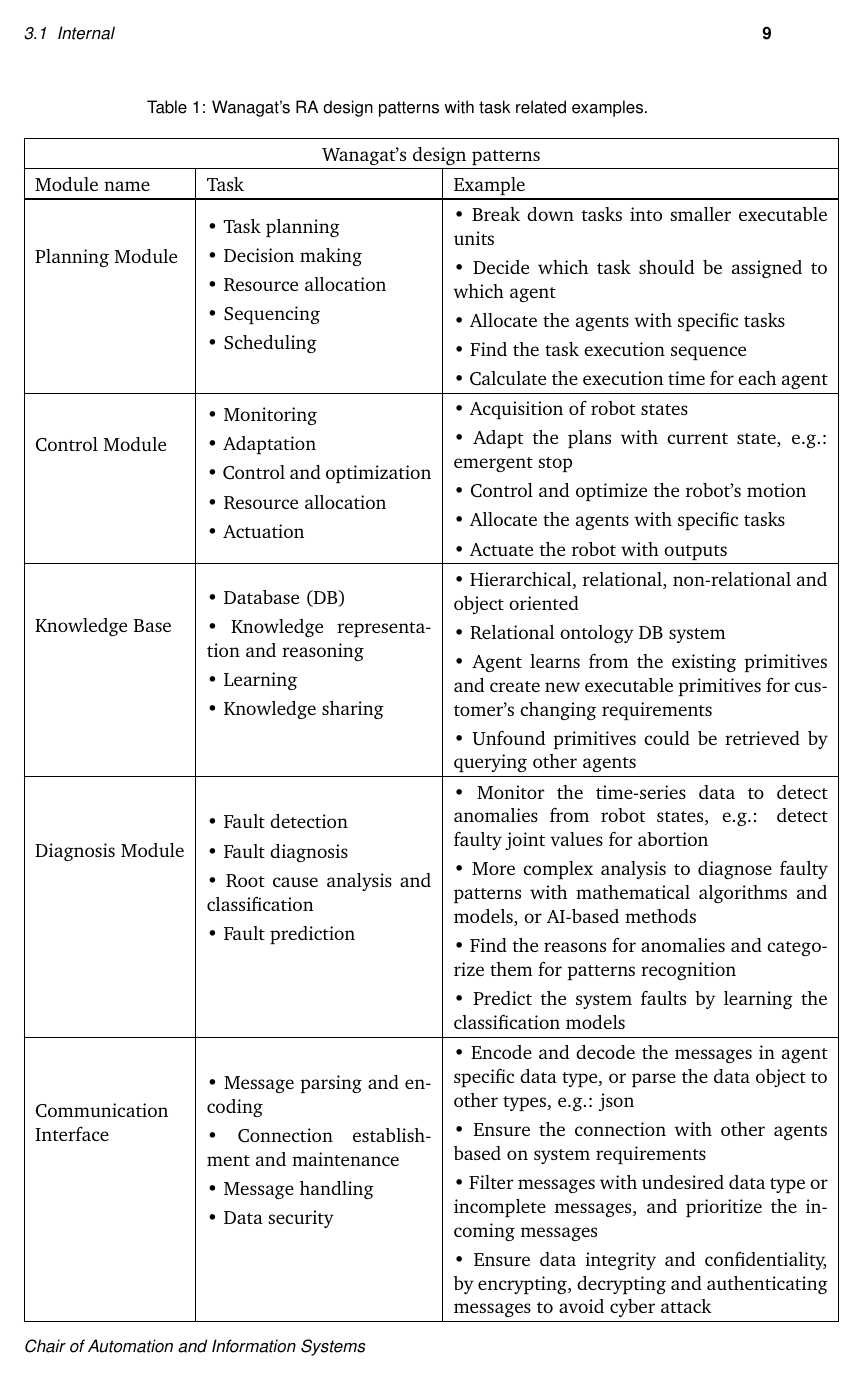
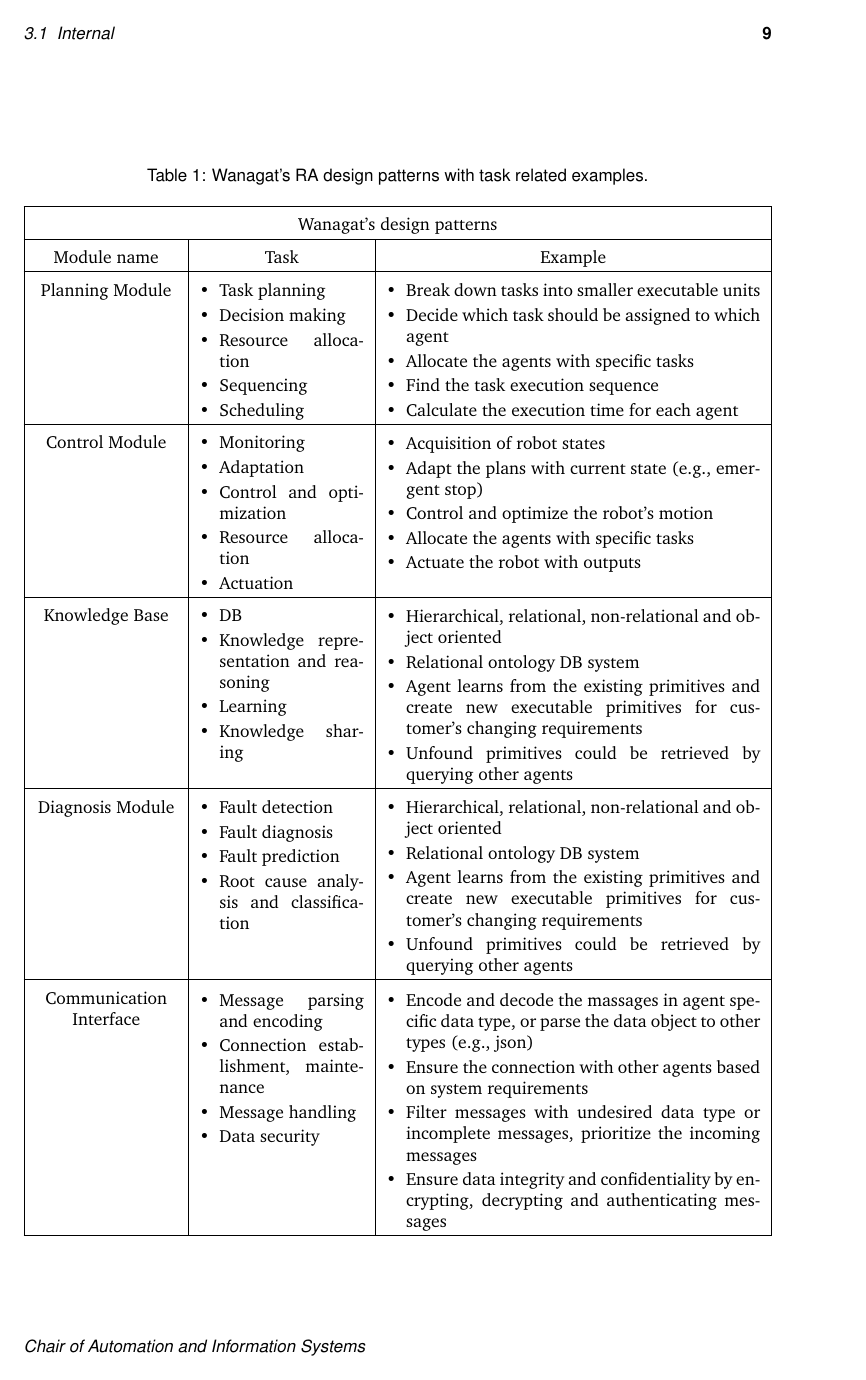
Before and after one commit to XuezhouHou/SA, LaTeX slides (main.tex, which reads source/chapter03.tex): page 17 of 43. Compiled offline with pdfLaTeX; a missing font is replaced by an installed copy or a similar font; a LaTeX package or settings file that is missing is left out.

Commit message:
Table fixed

```diff
--- a/main.tex
+++ b/main.tex
@@ -37,6 +37,12 @@
 %\usepackage{algorithmic}
 %\usepackage{algpseudocode}
 \usepackage[noend]{algpseudocode} % This provides the algorithmic environment and is part of algorithmicx package.
+\usepackage{tabularx}
+\usepackage{multirow}
+\newcolumntype{Y}{>{\centering\arraybackslash}m{0.19\textwidth}}
+\newcolumntype{Z}{>{\centering\arraybackslash}p{0.22\textwidth}}
+\newcolumntype{W}{>{\centering\arraybackslash}p{0.5\textwidth}}
+\usepackage{enumitem}  % Customized itemize environments
 
 %----------------------------------------
 % Configure the breakable algorithm
--- a/source/chapter03.tex
+++ b/source/chapter03.tex
@@ -33,48 +33,115 @@ for both \gls{cda} or a \gls{ra}.
 Based on these five modules, the task to be executed in an agent should also be categorized into 5 parts. The following tab.\ref{tab:designPatterns} shows some tasks of each module based on the general requirements of a smart factory.
 
 
-
-\begin{table}[]
+\begin{table}[p]
+    \setlist[itemize]{leftmargin=*, topsep=0pt, itemsep=2pt, parsep=0pt}
     \caption{Wanagat's \gls{ra} design patterns with task related examples.}
     \label{tab:designPatterns}
-\renewcommand{\arraystretch}{1}
+    \small
+    \renewcommand{\arraystretch}{1.2}
     \setlength{\extrarowheight}{3pt}
-
-\begin{tabular}{|m{0.2\textwidth}|m{0.3\textwidth}|m{0.5\textwidth}|}
+    \centering
+    \begin{tabularx}{\textwidth}{|Y|Z|W|}
     \hline
-\multicolumn{3}{|c|}{ Wanagat's design patterns} \\ % Header with background color
+    \multicolumn{3}{|c|}{Wanagat's design patterns} \\
     \hline
-Module name& Task &Example \\
+    Module name & Task & Example \\
     \hline
-\begin{tabular}[c]{@{}p{0.2\textwidth}@{}} Planning Module \end{tabular} & \begin{tabular}[c]{@{}p{0.3\textwidth}@{}} \textbullet\  Task planning \\ \textbullet\ Decision making \\ \textbullet\ Resource allocation \\ \textbullet\ Sequencing \\ \textbullet\ Scheduling\end{tabular}
-& \begin{tabular}[c]{@{}p{0.5\textwidth}@{}} \textbullet\ Break down tasks into smaller executable units\\ \textbullet\ Decide which task should be assigned to which agent \\ \textbullet\ Allocate the agents with specific tasks \\ \textbullet\ Find the task execution sequence \\ \textbullet\ Calculate the execution time for each agent\end{tabular}  \\
+    Planning Module &
+    \vspace{-10pt}
+    \begin{itemize}
+        \item Task planning
+        \item Decision making
+        \item Resource allocation
+        \item Sequencing
+        \item Scheduling
+    \end{itemize}
+    &
+    \vspace{-10pt}
+    \begin{itemize}
+        \item Break down tasks into smaller executable units
+        \item Decide which task should be assigned to which agent
+        \item Allocate the agents with specific tasks
+        \item Find the task execution sequence
+        \item Calculate the execution time for each agent
+    \end{itemize} \\
     \hline
 
-\begin{tabular}[c]{@{}p{0.2\textwidth}@{}} Control Module \end{tabular}& \begin{tabular}[c]{@{}p{0.3\textwidth}@{}} \textbullet\ Monitoring \\ \textbullet\ Adaptation \\ \textbullet\ Control and optimization \\ \textbullet\ Resource allocation \\ \textbullet\ Actuation\end{tabular}
-& \begin{tabular}[c]{@{}p{0.5\textwidth}@{}} \textbullet\ Acquisition of robot states\\ \textbullet\ Adapt the plans with
-current state, e.g.: emergent stop \\ \textbullet\ Control and optimize the robot’s motion \\ \textbullet\ Allocate the agents with specific tasks \\ \textbullet\ Actuate the robot with outputs\end{tabular}  \\
+    Control Module &
+    \vspace{-10pt}
+    \begin{itemize}
+        \item Monitoring
+        \item Adaptation
+        \item Control and optimization
+        \item Resource allocation
+        \item Actuation
+    \end{itemize}
+    &
+    \vspace{-10pt}
+    \begin{itemize}
+        \item Acquisition of robot states
+        \item Adapt the plans with current state (e.g., emergent stop)
+        \item Control and optimize the robot's motion
+        \item Allocate the agents with specific tasks
+        \item Actuate the robot with outputs
+    \end{itemize} \\
     \hline
 
-\begin{tabular}[c]{@{}p{0.2\textwidth}@{}}Knowledge Base \end{tabular} & \begin{tabular}[c]{@{}p{0.3\textwidth}@{}} \textbullet\ \gls{db} \\ \textbullet\ Knowledge representation and reasoning \\ \textbullet\ Learning \\ \textbullet\ Knowledge sharing\end{tabular}
-& \begin{tabular}[c]{@{}p{0.5\textwidth}@{}} \textbullet\ Hierarchical, relational, non-relational and object oriented\\ \textbullet\ Relational ontology \gls{db} system \\ \textbullet\ Agent learns from the existing primitives
-and create new executable primitives for customer's changing
-requirements \\ \textbullet\ Unfound primitives
-could be retrieved by querying other agents\end{tabular}  \\
+    Knowledge Base &
+    \vspace{-10pt}
+    \begin{itemize}
+        \item \gls{db}
+        \item Knowledge representation and reasoning
+        \item Learning
+        \item Knowledge sharing
+    \end{itemize}
+    &
+    \vspace{-10pt}
+    \begin{itemize}
+        \item Hierarchical, relational, non-relational and object oriented
+        \item Relational ontology \gls{db} system
+        \item Agent learns from the existing primitives and create new executable primitives for customer's changing requirements
+        \item Unfound primitives could be retrieved by querying other agents
+    \end{itemize} \\
     \hline
 
-\begin{tabular}[c]{@{}p{0.2\textwidth}@{}} Diagnosis Module \end{tabular} & \begin{tabular}[c]{@{}p{0.3\textwidth}@{}} \textbullet\ Fault detection \\ \textbullet\ Fault diagnosis \\ \textbullet\ Root cause analysis and classification \\ \textbullet\ Fault prediction\end{tabular}
-& \begin{tabular}[c]{@{}p{0.5\textwidth}@{}} \textbullet\ Monitor the time-series data to detect anomalies from robot states, e.g.: detect faulty joint values for abortion\\ \textbullet\ More complex analysis to diagnose faulty patterns with mathematical algorithms and models, or AI-based methods \\ \textbullet\ Find the reasons for anomalies and categorize them for patterns recognition \\ \textbullet\ Predict the system faults by learning the classification models\end{tabular}  \\
+    Diagnosis Module &
+    \vspace{-10pt}
+    \begin{itemize}
+        \item Fault detection
+        \item Fault diagnosis
+        \item Fault prediction
+        \item Root cause analysis and classification
+    \end{itemize}
+    &
+    \vspace{-10pt}
+    \begin{itemize}
+        \item Hierarchical, relational, non-relational and object oriented
+        \item Relational ontology \gls{db} system
+        \item Agent learns from the existing primitives and create new executable primitives for customer's changing requirements
+        \item Unfound primitives could be retrieved by querying other agents
+    \end{itemize} \\
     \hline
 
-\begin{tabular}[c]{@{}p{0.2\textwidth}@{}} Communication Interface \end{tabular}& \begin{tabular}[c]{@{}p{0.3\textwidth}@{}} \textbullet\ Message parsing and encoding \\ \textbullet\ Connection establishment and maintenance \\ \textbullet\ Message handling \\ \textbullet\ Data security\end{tabular}
-& \begin{tabular}[c]{@{}p{0.5\textwidth}@{}} \textbullet\ Encode and decode the messages in agent specific data type, or parse the data object to other types, e.g.: json\\ \textbullet\ Ensure the connection with other agents based on system requirements \\ \textbullet\ Filter messages with undesired data type or incomplete messages, and prioritize the incoming messages \\ \textbullet\ Ensure data integrity and confidentiality, by encrypting, decrypting and authenticating messages to avoid cyber attack\end{tabular}  \\
+    Communication Interface &
+    \vspace{-15pt}
+    \begin{itemize}
+        \item Message parsing and encoding
+        \item Connection establishment, maintenance
+        \item Message handling
+        \item Data security
+    \end{itemize}
+    &
+    \vspace{-15pt}
+    \begin{itemize}
+        \item Encode and decode the massages in agent specific data type, or  parse the data object to other types (e.g., json)
+        \item Ensure the connection with other agents based on system requirements
+        \item Filter messages with undesired data type or incomplete messages, prioritize the incoming messages
+        \item Ensure data integrity and confidentiality by encrypting, decrypting and authenticating messages
+    \end{itemize} \\
     \hline
-
-\end{tabular}
-
-\label{tab: designPatternsTable}
+    \end{tabularx}
     \end{table}
-
 
 
 \subsection{Prerequisite}
```
Lines whose indentation alone changed are shown as unchanged.
